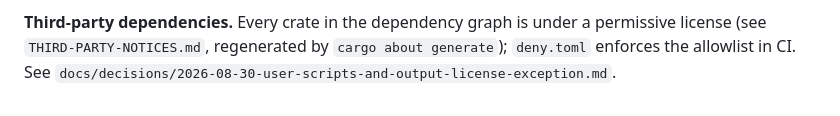
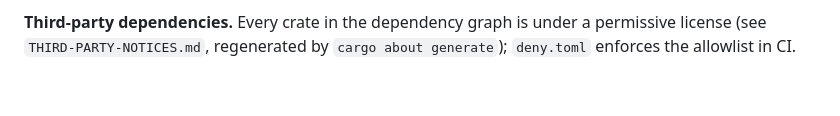
Before and after one commit to popkern-dev/popkern, a Markdown page: README.md, the part around the change. Rendered like a GitHub page.

Commit message:
README: drop the pointer to the local-only decision record

```diff
--- a/README.md
+++ b/README.md
@@ -253,4 +253,3 @@ on top of it is yours.
 **Third-party dependencies.** Every crate in the dependency graph is
 under a permissive license (see `THIRD-PARTY-NOTICES.md`, regenerated
 by `cargo about generate`); `deny.toml` enforces the allowlist in CI.
-See `docs/decisions/2026-08-30-user-scripts-and-output-license-exception.md`.
```
